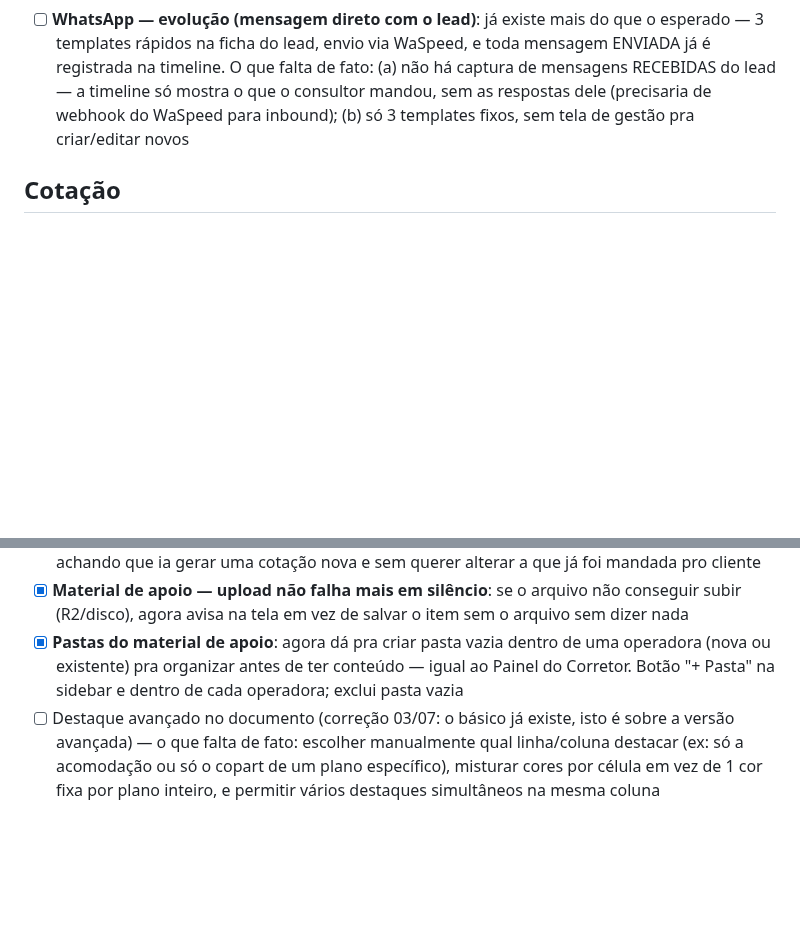
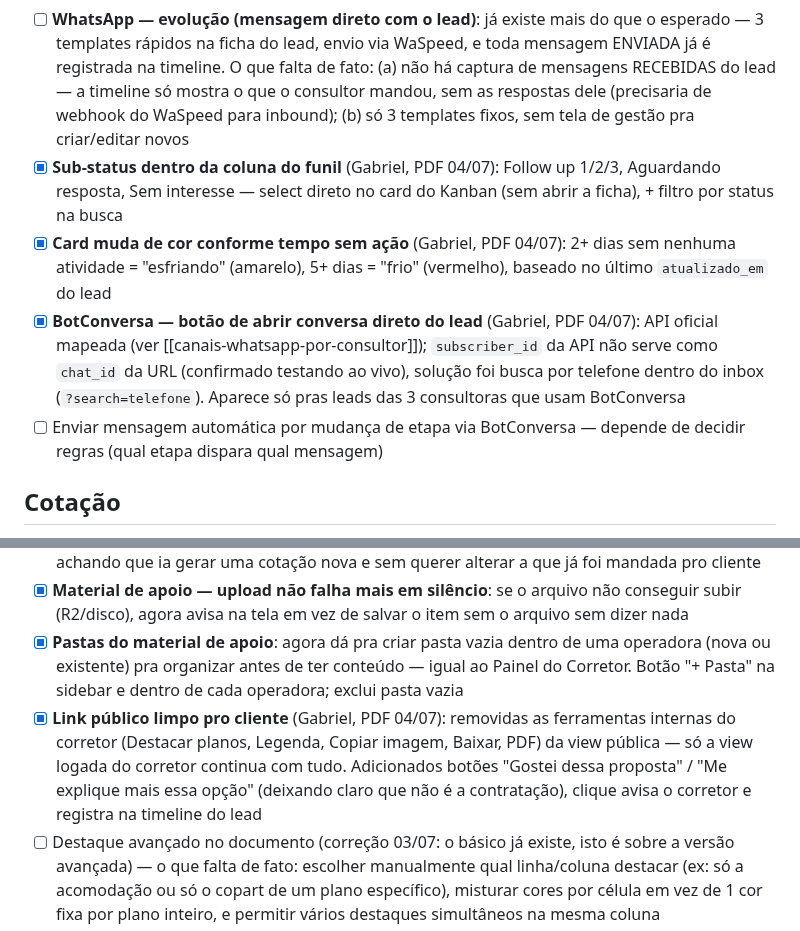
Before and after one commit to gsant1999/job-serenus, a Markdown page: ROADMAP.md, 2 parts joined by grey strips. Rendered like a GitHub page; blank space fills up the shorter version.

Commit message:
docs(roadmap): marca como feito tudo do PDF do Gabriel (sub-status, cor por tempo parado, botao BotConversa, link publico limpo + feedback do cliente)

```diff
--- a/ROADMAP.md
+++ b/ROADMAP.md
@@ -24,6 +24,10 @@ Legenda: [ ] pendente · [~] em andamento · [x] feito · (?) aguardando decisã
 - [x] **Valor Estimado em formato brasileiro**: campo era `type="number"` (padrão americano, ponto decimal) na ficha do lead — agora aceita vírgula/ponto de milhar como o resto do sistema
 - [x] **Lembrete de atividade no WhatsApp do consultor** (esclarecido 03/07 — não é o WhatsApp com o lead, é o lembrete automático da agenda pro consultor): WASPEED_TOKEN configurado em produção (Railway) e testado ao vivo — mensagem real enviada com sucesso pro WhatsApp do Danilo (19 99216-3663) com o formato "JOB Serenus - assunto da atividade". A partir de agora todo lembrete de agenda (30 min antes) e notificação (lead parado, comissão, etc.) chega de verdade no WhatsApp de cada consultor, partindo do número do Guilherme via WaSpeed. Nova rota `/admin/testar-whatsapp` fica disponível pra diagnóstico futuro
 - [ ] **WhatsApp — evolução (mensagem direto com o lead)**: já existe mais do que o esperado — 3 templates rápidos na ficha do lead, envio via WaSpeed, e toda mensagem ENVIADA já é registrada na timeline. O que falta de fato: (a) não há captura de mensagens RECEBIDAS do lead — a timeline só mostra o que o consultor mandou, sem as respostas dele (precisaria de webhook do WaSpeed para inbound); (b) só 3 templates fixos, sem tela de gestão pra criar/editar novos
+- [x] **Sub-status dentro da coluna do funil** (Gabriel, PDF 04/07): Follow up 1/2/3, Aguardando resposta, Sem interesse — select direto no card do Kanban (sem abrir a ficha), + filtro por status na busca
+- [x] **Card muda de cor conforme tempo sem ação** (Gabriel, PDF 04/07): 2+ dias sem nenhuma atividade = "esfriando" (amarelo), 5+ dias = "frio" (vermelho), baseado no último `atualizado_em` do lead
+- [x] **BotConversa — botão de abrir conversa direto do lead** (Gabriel, PDF 04/07): API oficial mapeada (ver [[canais-whatsapp-por-consultor]]); `subscriber_id` da API não serve como `chat_id` da URL (confirmado testando ao vivo), solução foi busca por telefone dentro do inbox (`?search=telefone`). Aparece só pras leads das 3 consultoras que usam BotConversa
+- [ ] Enviar mensagem automática por mudança de etapa via BotConversa — depende de decidir regras (qual etapa dispara qual mensagem)
 
 ## Cotação
 
@@ -34,6 +38,7 @@ Legenda: [ ] pendente · [~] em andamento · [x] feito · (?) aguardando decisã
 - [x] **Botões do documento renomeados** (03/07, achado ao investigar pedido do Guilherme sobre links duplicados): "Editar valores" → "Corrigir valor (mesmo link)" com confirmação explícita antes de salvar; "Nova versão" → "+ Nova cotação (link novo)" — ficava fácil clicar no errado achando que ia gerar uma cotação nova e sem querer alterar a que já foi mandada pro cliente
 - [x] **Material de apoio — upload não falha mais em silêncio**: se o arquivo não conseguir subir (R2/disco), agora avisa na tela em vez de salvar o item sem o arquivo sem dizer nada
 - [x] **Pastas do material de apoio**: agora dá pra criar pasta vazia dentro de uma operadora (nova ou existente) pra organizar antes de ter conteúdo — igual ao Painel do Corretor. Botão "+ Pasta" na sidebar e dentro de cada operadora; exclui pasta vazia
+- [x] **Link público limpo pro cliente** (Gabriel, PDF 04/07): removidas as ferramentas internas do corretor (Destacar planos, Legenda, Copiar imagem, Baixar, PDF) da view pública — só a view logada do corretor continua com tudo. Adicionados botões "Gostei dessa proposta" / "Me explique mais essa opção" (deixando claro que não é a contratação), clique avisa o corretor e registra na timeline do lead
 - [ ] Destaque avançado no documento (correção 03/07: o básico já existe, isto é sobre a versão avançada) — o que falta de fato: escolher manualmente qual linha/coluna destacar (ex: só a acomodação ou só o copart de um plano específico), misturar cores por célula em vez de 1 cor fixa por plano inteiro, e permitir vários destaques simultâneos na mesma coluna
 - [ ] UX da montagem da cotação (Guilherme acha confusa; referência: Painel do Corretor) — sem escopo definido, precisa de conversa
 - [ ] Filtro por região/CEP e cotação com dependentes — confirmado: nenhum dos dois existe hoje em `/cotacao`
```
